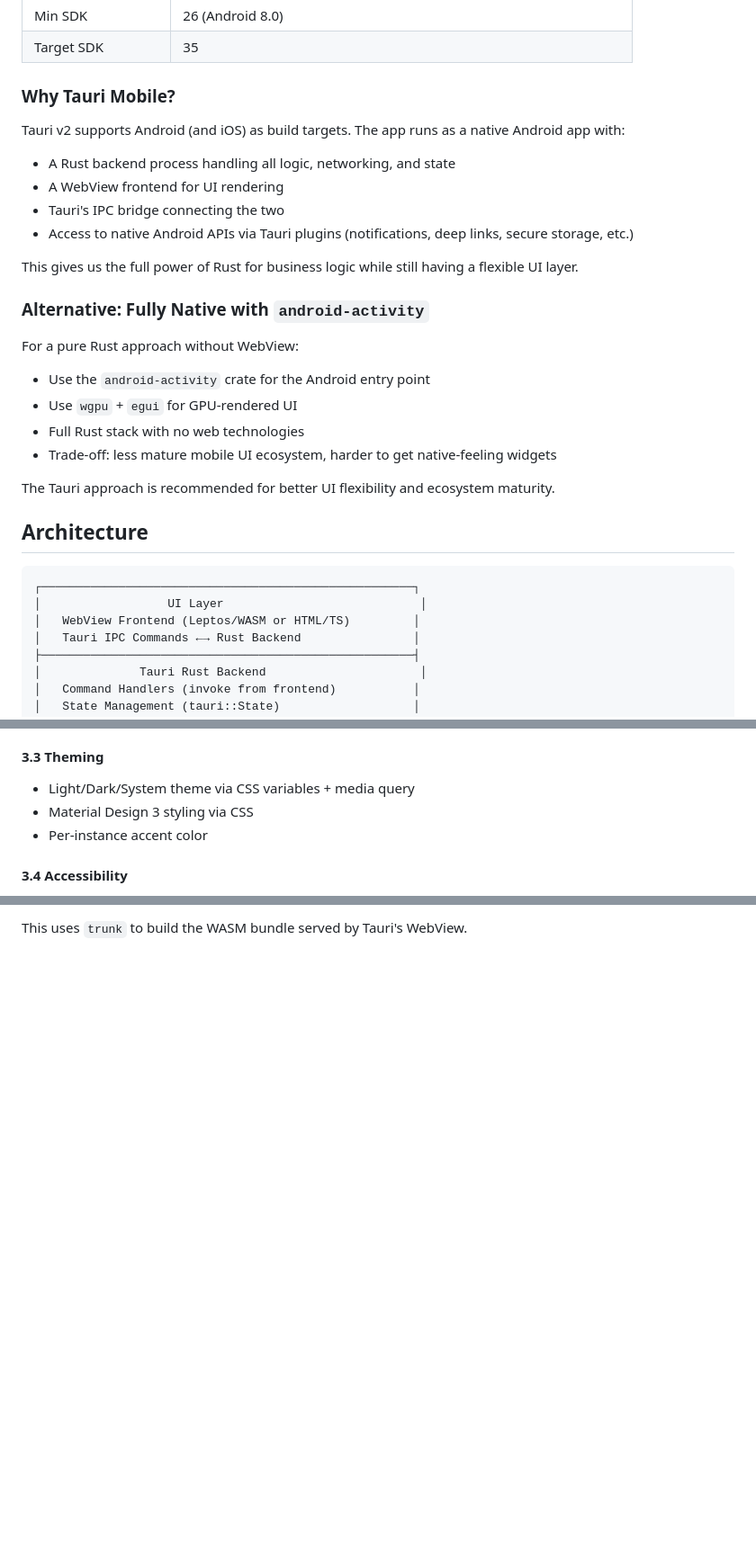
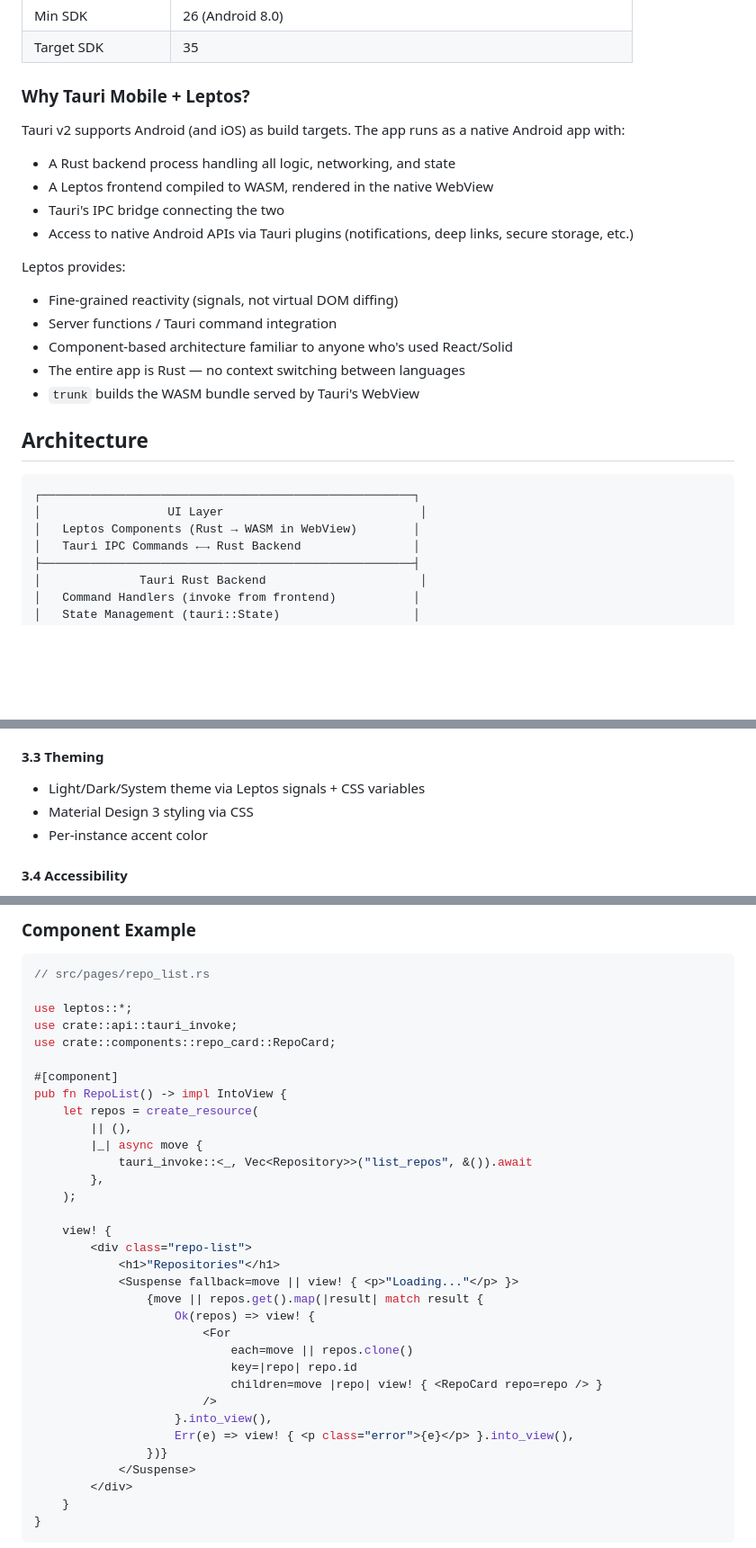
Before and after one commit to bhh32/experiment-, a Markdown page: docs/design/app-design.md, 3 parts joined by grey strips. Shown at 90% size. Rendered like a GitHub page; blank space fills up the shorter version.

````diff
--- a/docs/design/app-design.md
+++ b/docs/design/app-design.md
@@ -25,32 +25,27 @@ A native Android app for Codeberg (and other Forgejo/Gitea instances) that provi
 | Min SDK | 26 (Android 8.0) |
 | Target SDK | 35 |
 
-### Why Tauri Mobile?
+### Why Tauri Mobile + Leptos?
 
 Tauri v2 supports Android (and iOS) as build targets. The app runs as a native Android app with:
 - A Rust backend process handling all logic, networking, and state
-- A WebView frontend for UI rendering
+- A Leptos frontend compiled to WASM, rendered in the native WebView
 - Tauri's IPC bridge connecting the two
 - Access to native Android APIs via Tauri plugins (notifications, deep links, secure storage, etc.)
 
-This gives us the full power of Rust for business logic while still having a flexible UI layer.
-
-### Alternative: Fully Native with `android-activity`
-
-For a pure Rust approach without WebView:
-- Use the `android-activity` crate for the Android entry point
-- Use `wgpu` + `egui` for GPU-rendered UI
-- Full Rust stack with no web technologies
-- Trade-off: less mature mobile UI ecosystem, harder to get native-feeling widgets
-
-The Tauri approach is recommended for better UI flexibility and ecosystem maturity.
+Leptos provides:
+- Fine-grained reactivity (signals, not virtual DOM diffing)
+- Server functions / Tauri command integration
+- Component-based architecture familiar to anyone who's used React/Solid
+- The entire app is Rust — no context switching between languages
+- `trunk` builds the WASM bundle served by Tauri's WebView
 
 ## Architecture
 
 ```
 ┌─────────────────────────────────────────────────────┐
 │                  UI Layer                            │
-│   WebView Frontend (Leptos/WASM or HTML/TS)         │
+│   Leptos Components (Rust → WASM in WebView)        │
 │   Tauri IPC Commands ←→ Rust Backend                │
 ├─────────────────────────────────────────────────────┤
 │              Tauri Rust Backend                      │
@@ -175,7 +170,7 @@ The Tauri approach is recommended for better UI flexibility and ecosystem maturi
 - Android intent filters for Codeberg URLs
 
 #### 3.3 Theming
-- Light/Dark/System theme via CSS variables + media query
+- Light/Dark/System theme via Leptos signals + CSS variables
 - Material Design 3 styling via CSS
 - Per-instance accent color
 
@@ -359,3 +365,40 @@ src/                                        # Leptos frontend (compiles to WASM)
 ```
 
-This uses `trunk` to build the WASM bundle served by Tauri's WebView.
+### Component Example
+
+```rust
+// src/pages/repo_list.rs
+
+use leptos::*;
+use crate::api::tauri_invoke;
+use crate::components::repo_card::RepoCard;
+
+#[component]
+pub fn RepoList() -> impl IntoView {
+    let repos = create_resource(
+        || (),
+        |_| async move {
+            tauri_invoke::<_, Vec<Repository>>("list_repos", &()).await
+        },
+    );
+
+    view! {
+        <div class="repo-list">
+            <h1>"Repositories"</h1>
+            <Suspense fallback=move || view! { <p>"Loading..."</p> }>
+                {move || repos.get().map(|result| match result {
+                    Ok(repos) => view! {
+                        <For
+                            each=move || repos.clone()
+                            key=|repo| repo.id
+                            children=move |repo| view! { <RepoCard repo=repo /> }
+                        />
+                    }.into_view(),
+                    Err(e) => view! { <p class="error">{e}</p> }.into_view(),
+                })}
+            </Suspense>
+        </div>
+    }
+}
+```
+
````
Also changed, not shown: other parts of docs/design/app-design.md (+121 -50 lines).
